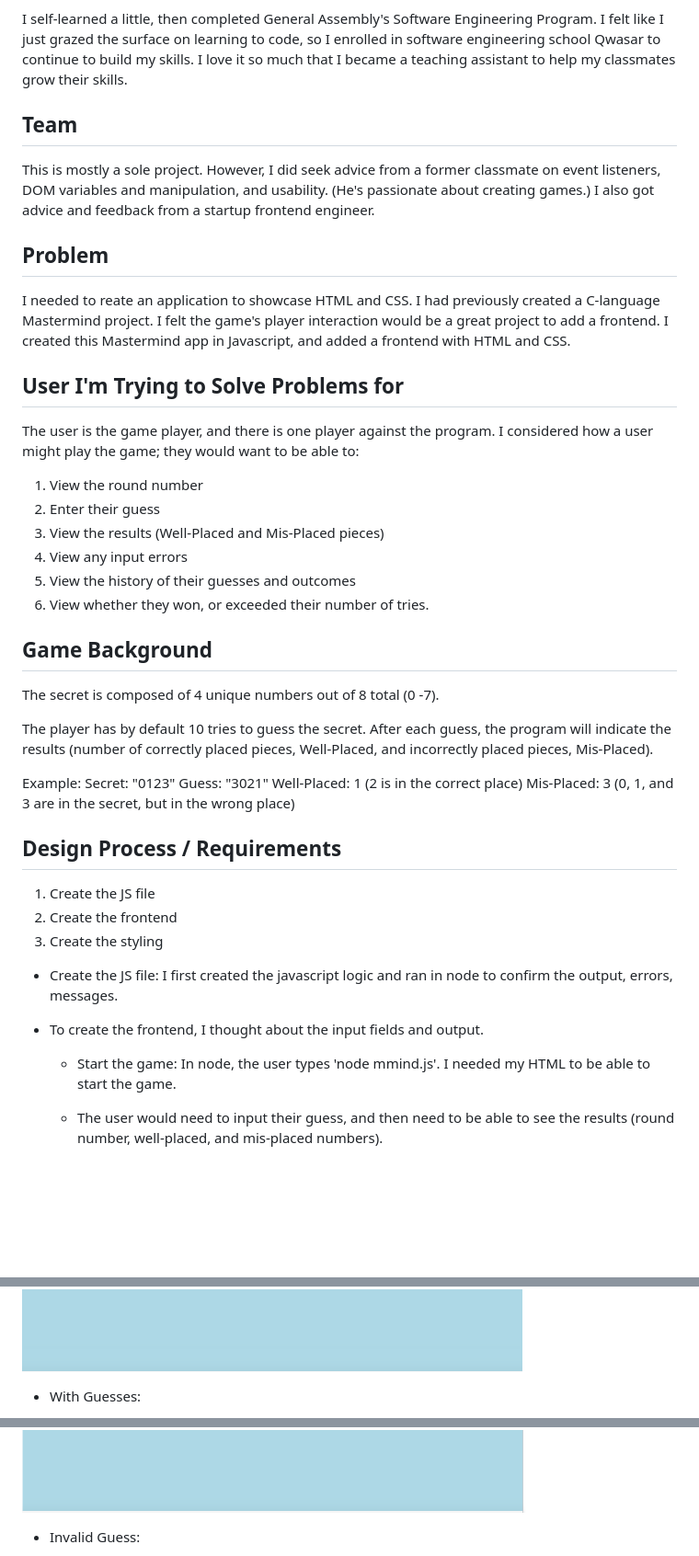
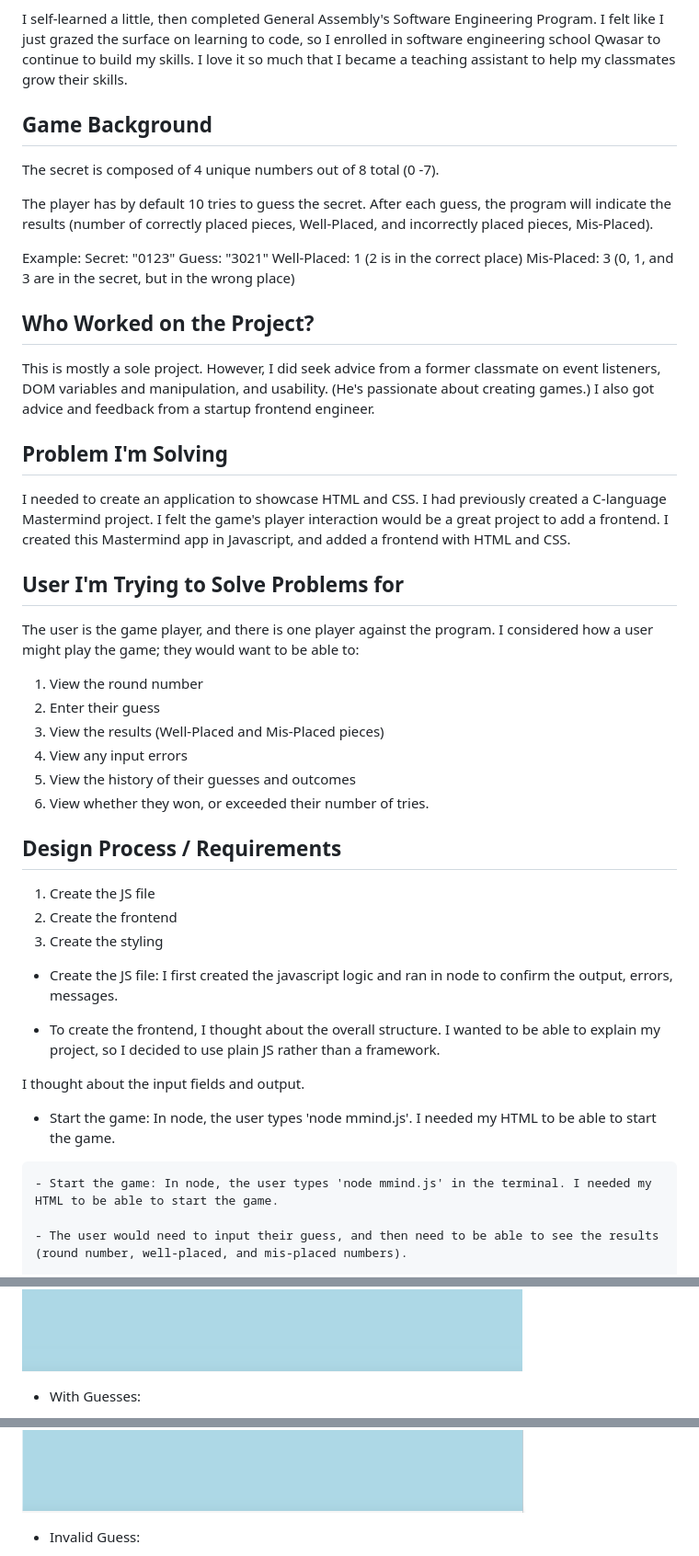
Before and after one commit to aip956/FrontEnd_JS_NumberGuess, a Markdown page: README.md, 3 parts joined by grey strips. Shown at 92% size. GitHub-like rendering; blank space fills up the shorter version.

```diff
--- a/README.md
+++ b/README.md
@@ -4,22 +4,6 @@
 I'm an aspiring software engineer. I started my career as a semiconductor engineer where I worked on a team and with our customers to release our technology. I then got a life-changing opportunity to be a recruiter. In my recruiting role, I got a great opportunity to be part of a team to rebuild our recruiting process. I got to do more brainstorming, troubleshooting, and work with our engineers and engineering leadership more. Then it struck me . . . I really missed being part of a team that builds a product. Which brought me to coding.
 
 I self-learned a little, then completed General Assembly's Software Engineering Program. I felt like I just grazed the surface on learning to code, so I enrolled in software engineering school Qwasar to continue to build my skills. I love it so much that I became a teaching assistant to help my classmates grow their skills.
-
-
-## Team
-This is mostly a sole project. However, I did seek advice from a former classmate on event listeners, DOM variables and manipulation, and usability. (He's passionate about creating games.) I also got advice and feedback from a startup frontend engineer.
-
-## Problem
-I needed to reate an application to showcase HTML and CSS. I had previously created a C-language Mastermind project. I felt the game's player interaction would be a great project to add a frontend. I created this Mastermind app in Javascript, and added a frontend with HTML and CSS.
-
-## User I'm Trying to Solve Problems for
-The user is the game player, and there is one player against the program. I considered how a user might play the game; they would want to be able to:
-1. View the round number
-2. Enter their guess
-3. View the results (Well-Placed and Mis-Placed pieces)
-4. View any input errors
-5. View the history of their guesses and outcomes
-6. View whether they won, or exceeded their number of tries.
 
 ## Game Background
 The secret is composed of 4 unique numbers out of 8 total (0 -7).
@@ -32,15 +16,38 @@ Guess: "3021"
 Well-Placed: 1 (2 is in the correct place)
 Mis-Placed: 3 (0, 1, and 3 are in the secret, but in the wrong place)
 
+## Who Worked on the Project?
+This is mostly a sole project. However, I did seek advice from a former classmate on event listeners, DOM variables and manipulation, and usability. (He's passionate about creating games.) I also got advice and feedback from a startup frontend engineer.
+
+## Problem I'm Solving
+I needed to create an application to showcase HTML and CSS. I had previously created a C-language Mastermind project. I felt the game's player interaction would be a great project to add a frontend. I created this Mastermind app in Javascript, and added a frontend with HTML and CSS.
+
+## User I'm Trying to Solve Problems for
+The user is the game player, and there is one player against the program. I considered how a user might play the game; they would want to be able to:
+1. View the round number
+2. Enter their guess
+3. View the results (Well-Placed and Mis-Placed pieces)
+4. View any input errors
+5. View the history of their guesses and outcomes
+6. View whether they won, or exceeded their number of tries.
+
+
+
 ## Design Process / Requirements
 1. Create the JS file
 2. Create the frontend
 3. Create the styling
 
+
 - Create the JS file: I first created the javascript logic and ran in node to confirm the output, errors, messages.
 
-- To create the frontend, I thought about the input fields and output.
-    - Start the game: In node, the user types 'node mmind.js'. I needed my HTML to be able to start the game.
+- To create the frontend,
+I thought about the overall structure. I wanted to be able to explain my project, so I decided to use plain JS rather than a framework.
+
+I thought about the input fields and output.
+   - Start the game: In node, the user types 'node mmind.js'. I needed my HTML to be able to start the game.
+
+    - Start the game: In node, the user types 'node mmind.js' in the terminal. I needed my HTML to be able to start the game.
 
     - The user would need to input their guess, and then need to be able to see the results (round number, well-placed, and mis-placed numbers).
 
@@ -125,7 +132,7 @@ Screen Captures:
 src="./ScreenCaps/OpeningPage.png"
 alt="Opening Page"
 title="Opening Page"
-style="display: block; margin: 0 auto; max-width: 300px">
+style="display: block; margin: 0 auto; max-width: 200px">
     </br>
 - With Guesses:
 
@@ -133,7 +140,7 @@ style="display: block; margin: 0 auto; max-width: 300px">
 src="./ScreenCaps/WithGuesses.png"
 alt="With Guesses"
 title="With Guesses"
-style="display: block; margin: 0 auto; max-width: 300px">
+style="display: block; margin: 0 auto; max-width: 200px">
     </br>
 - Invalid Guess:
 
```
Also changed, not shown: other parts of README.md (+6 -6 lines).
